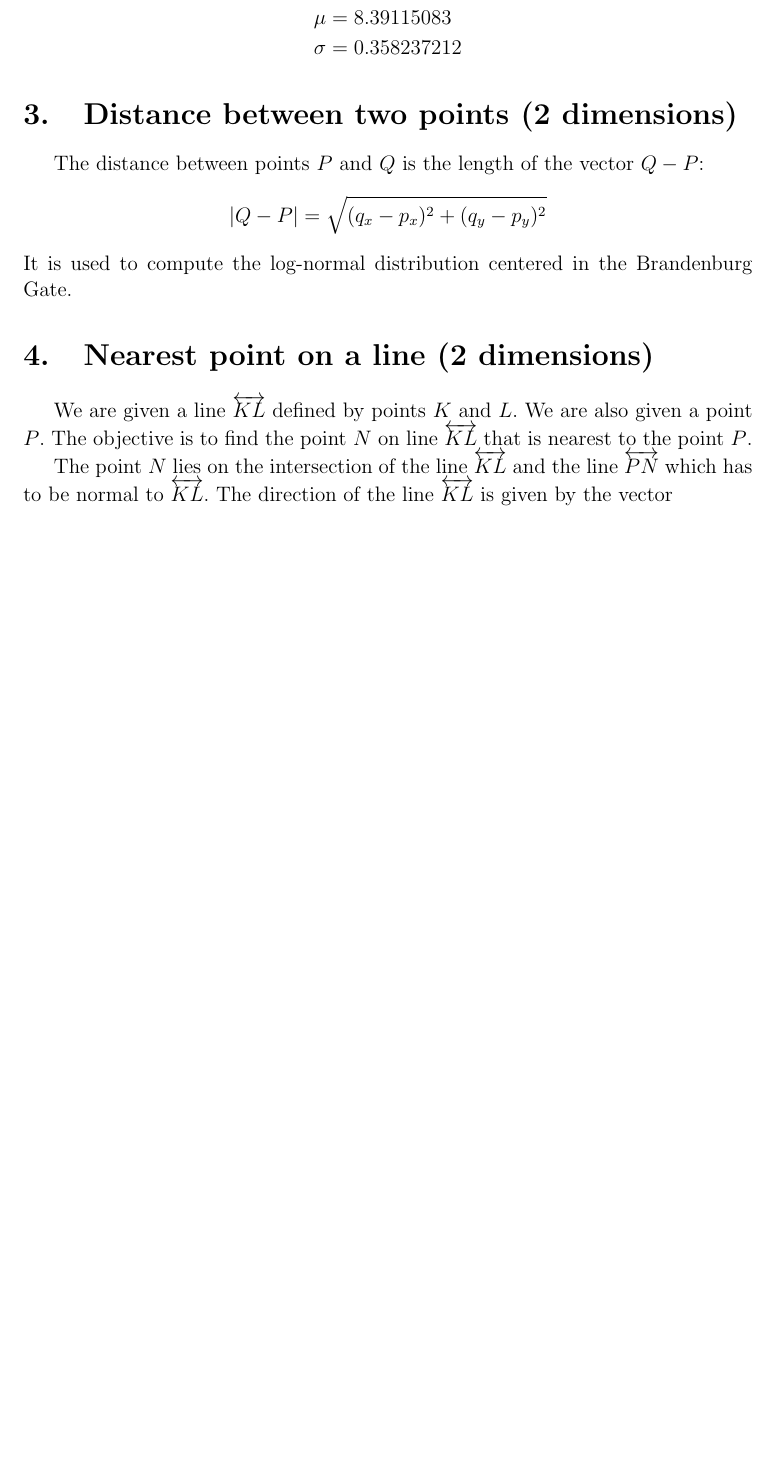
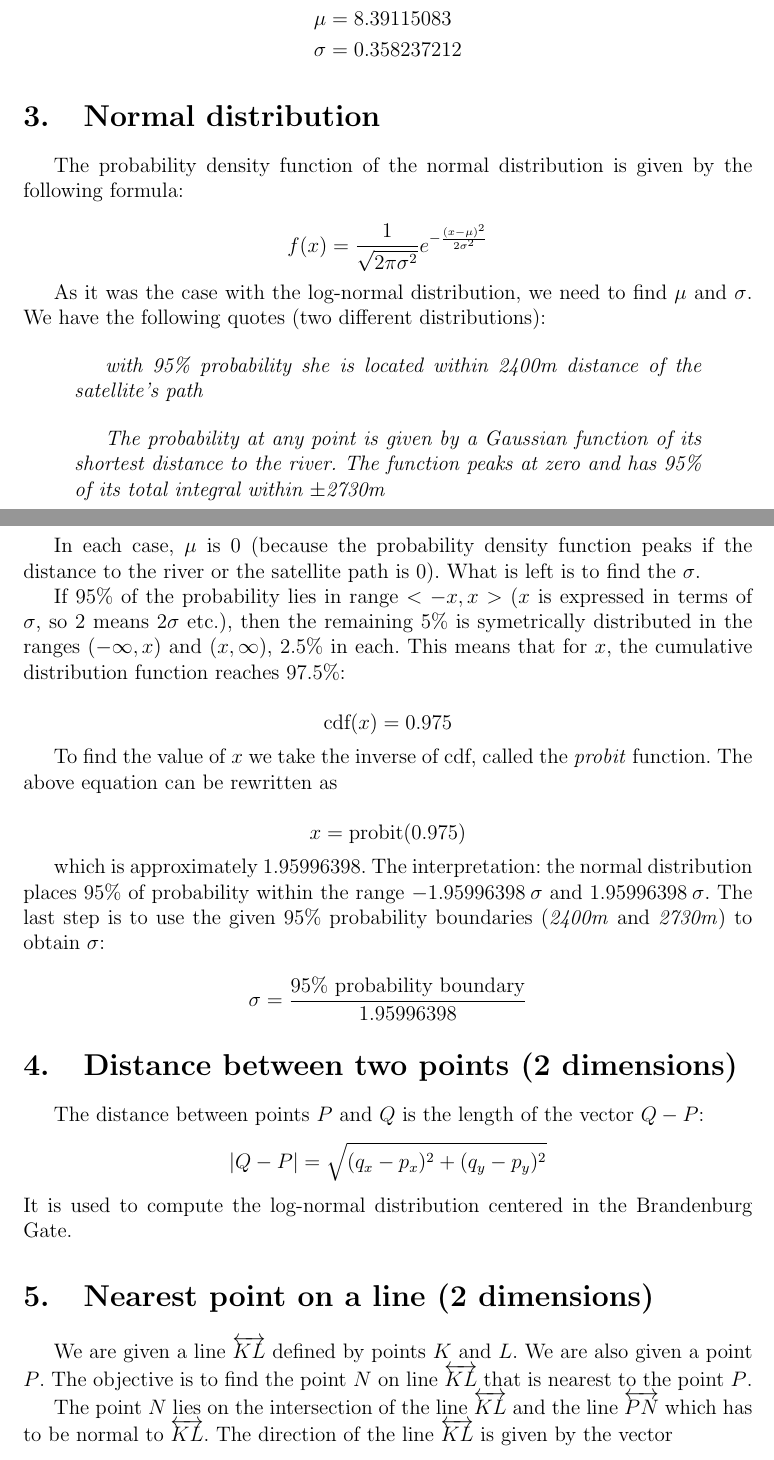
Before and after one commit to milj/zalando_top_analyst, a LaTeX document (math/math.tex): part of page 3 of 5 before the commit and two parts of pages 3 and 4 of 6 after it, the two joined at a grey line, cut so that both start at the same text, the shorter picture padded with empty space. Compiled offline with pdfLaTeX.

Commit message:
Add section on normal distribution

```diff
--- a/math/math.tex
+++ b/math/math.tex
@@ -111,6 +111,44 @@ For the given data (\emph{a mean of 4700m and a mode of 3877m}) the values are:
   \sigma &= 0.358237212
 \end{align*}
 
+\section{Normal distribution}
+
+The probability density function of the normal distribution is given by the following formula:
+
+\[f(x) = \frac{1}{\sqrt{2\pi\sigma^{2}}}e^{-{\frac {(x-\mu )^{2}}{2\sigma ^{2}}}}\]
+
+As it was the case with the log-normal distribution, we need to find \(\mu\) and \(\sigma\). We have the following
+quotes (two different distributions):
+
+\begin{quotation}
+\emph{with 95\% probability she is located within 2400m distance of the satellite's path}
+\end{quotation}
+
+\begin{quotation}
+\emph{The probability at any point is given by a Gaussian function of its shortest distance to the river.
+The function peaks at zero and has 95\% of its total integral within $\pm$2730m}
+\end{quotation}
+
+In each case, \(\mu\) is \(0\) (because the probability density function peaks if the distance
+to the river or the satellite path is \(0\)). What is left is to find the \(\sigma\).
+
+If \(95\%\) of the probability lies in range \(<-x, x>\) (\(x\) is expressed in terms of \(\sigma\), so \(2\) means \(2\sigma\) etc.),
+then the remaining \(5\%\) is symetrically distributed in the ranges \((-\infty, x)\) and \((x, \infty)\), \(2.5\%\) in each.
+This means that for \(x\), the cumulative distribution function reaches \(97.5\%\):
+
+\[\mbox{cdf}(x) = 0.975\]
+
+To find the value of \(x\) we take the inverse of \(\mbox{cdf}\), called the \emph{probit} function. The above equation can
+be rewritten as
+
+\[x = \mbox{probit}(0.975)\]
+
+which is approximately \(1.95996398\). The interpretation: the normal distribution places \(95\%\) of probability
+within the range \(-1.95996398\: \sigma\) and \(1.95996398\: \sigma\).
+The last step is to use the given \(95\%\) probability boundaries (\emph{2400m} and \emph{2730m})
+to obtain \(\sigma\):
+
+\[\sigma = \frac{\mbox{\(95\%\) probability boundary}}{1.95996398}\]
 
 \section{Distance between two points (2 dimensions)}
 
```
